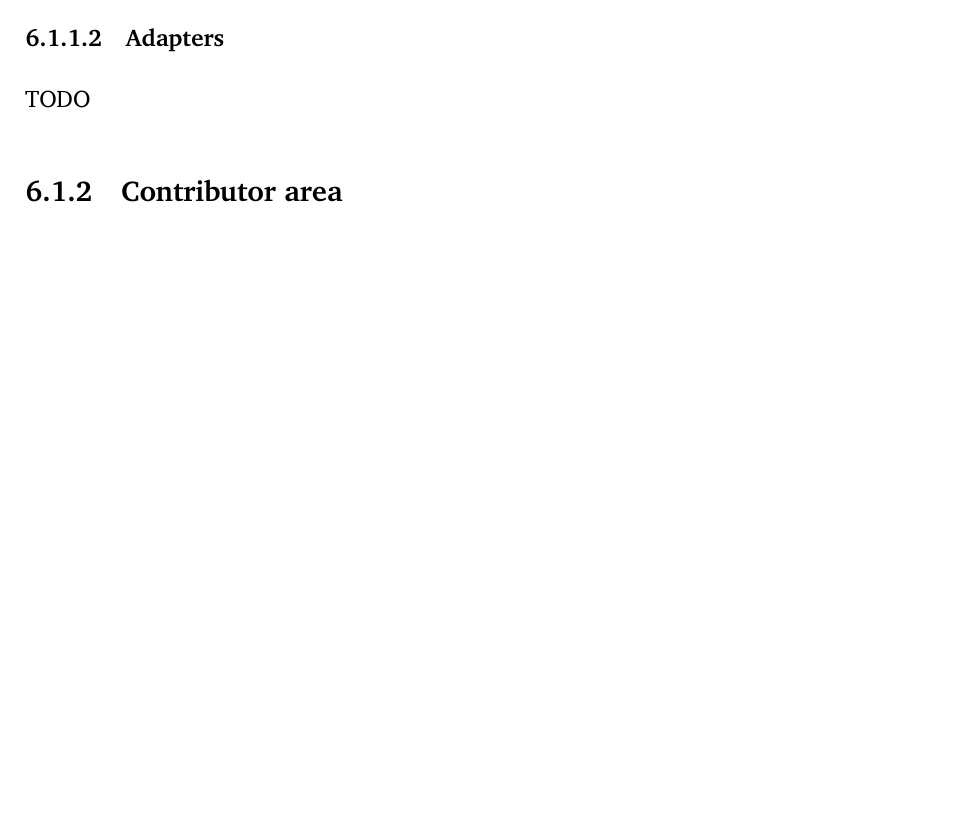
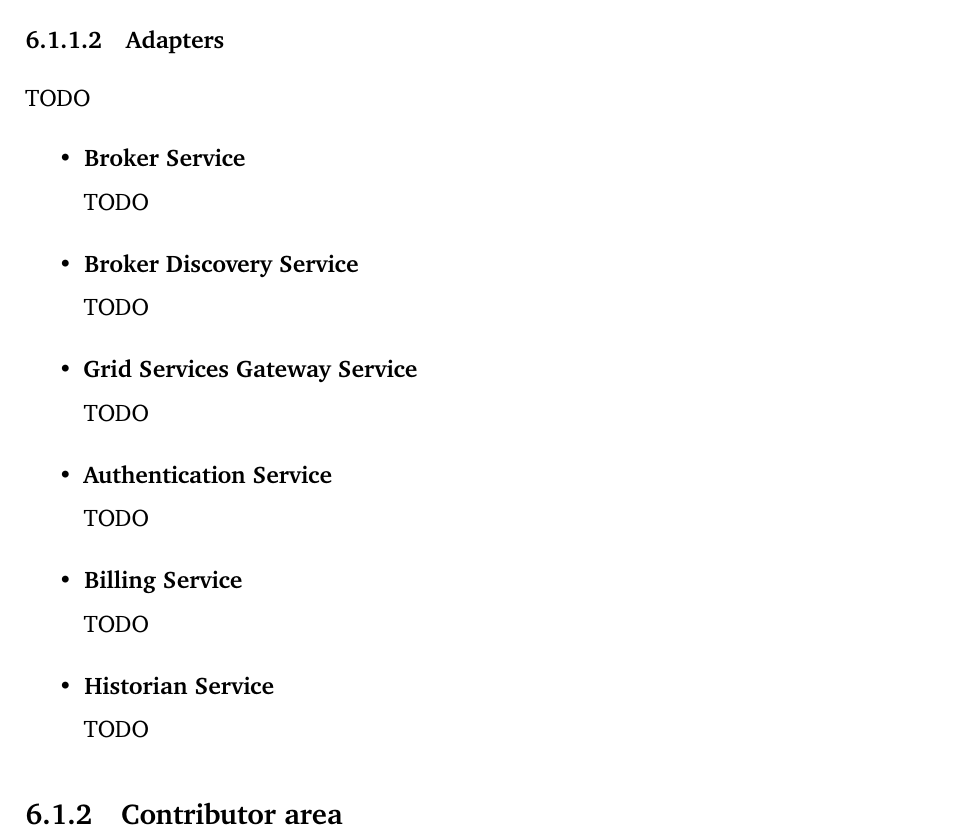
Before and after one commit to Tale152/master-thesis, a LaTeX thesis (main.tex, which reads document/chapters/chapter_6/sections/1_architecture.tex): part of page 81 of 87, cut so that both start at the same text, the shorter picture padded with empty space. Compiled offline with pdfLaTeX.

Commit message:
added list of Adapters layer services

```diff
--- a/document/chapters/chapter_6/sections/1_architecture.tex
+++ b/document/chapters/chapter_6/sections/1_architecture.tex
@@ -58,7 +58,20 @@ The Cloud services follow a Hexagonal architecture composed by a multitude of mi
 
 \subsubsection{Adapters}
 TODO
-
+\begin{itemize}
+    \item \textbf{Broker Service}\\
+    TODO
+    \item \textbf{Broker Discovery Service}\\
+    TODO
+    \item \textbf{Grid Services Gateway Service}\\
+    TODO
+    \item \textbf{Authentication Service}\\
+    TODO
+    \item \textbf{Billing Service}\\
+    TODO
+    \item \textbf{Historian Service}\\
+    TODO
+\end{itemize}
 \subsection{Contributor area}\label{contributor_area}
 TODO
 
```
